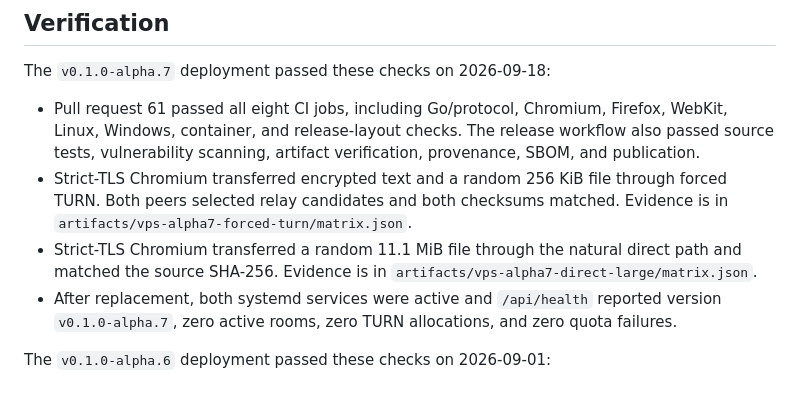
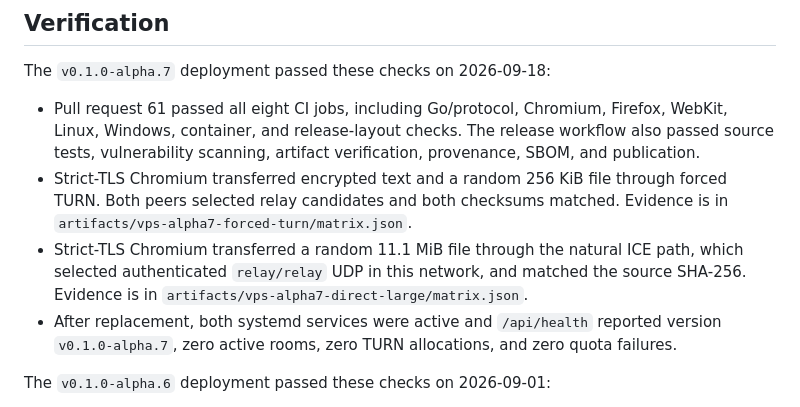
Before and after one commit to suir1/kigo, a Markdown page: docs/vps-turn-relay.md, the part around the change. GitHub-like rendering.

Commit message:
docs: correct alpha.7 network verification

```diff
--- a/docs/vps-turn-relay.md
+++ b/docs/vps-turn-relay.md
@@ -112,7 +112,7 @@ The `v0.1.0-alpha.7` deployment passed these checks on 2026-09-18:
 
 - Pull request 61 passed all eight CI jobs, including Go/protocol, Chromium, Firefox, WebKit, Linux, Windows, container, and release-layout checks. The release workflow also passed source tests, vulnerability scanning, artifact verification, provenance, SBOM, and publication.
 - Strict-TLS Chromium transferred encrypted text and a random 256 KiB file through forced TURN. Both peers selected relay candidates and both checksums matched. Evidence is in `artifacts/vps-alpha7-forced-turn/matrix.json`.
-- Strict-TLS Chromium transferred a random 11.1 MiB file through the natural direct path and matched the source SHA-256. Evidence is in `artifacts/vps-alpha7-direct-large/matrix.json`.
+- Strict-TLS Chromium transferred a random 11.1 MiB file through the natural ICE path, which selected authenticated `relay/relay` UDP in this network, and matched the source SHA-256. Evidence is in `artifacts/vps-alpha7-direct-large/matrix.json`.
 - After replacement, both systemd services were active and `/api/health` reported version `v0.1.0-alpha.7`, zero active rooms, zero TURN allocations, and zero quota failures.
 
 The `v0.1.0-alpha.6` deployment passed these checks on 2026-09-01:
```
